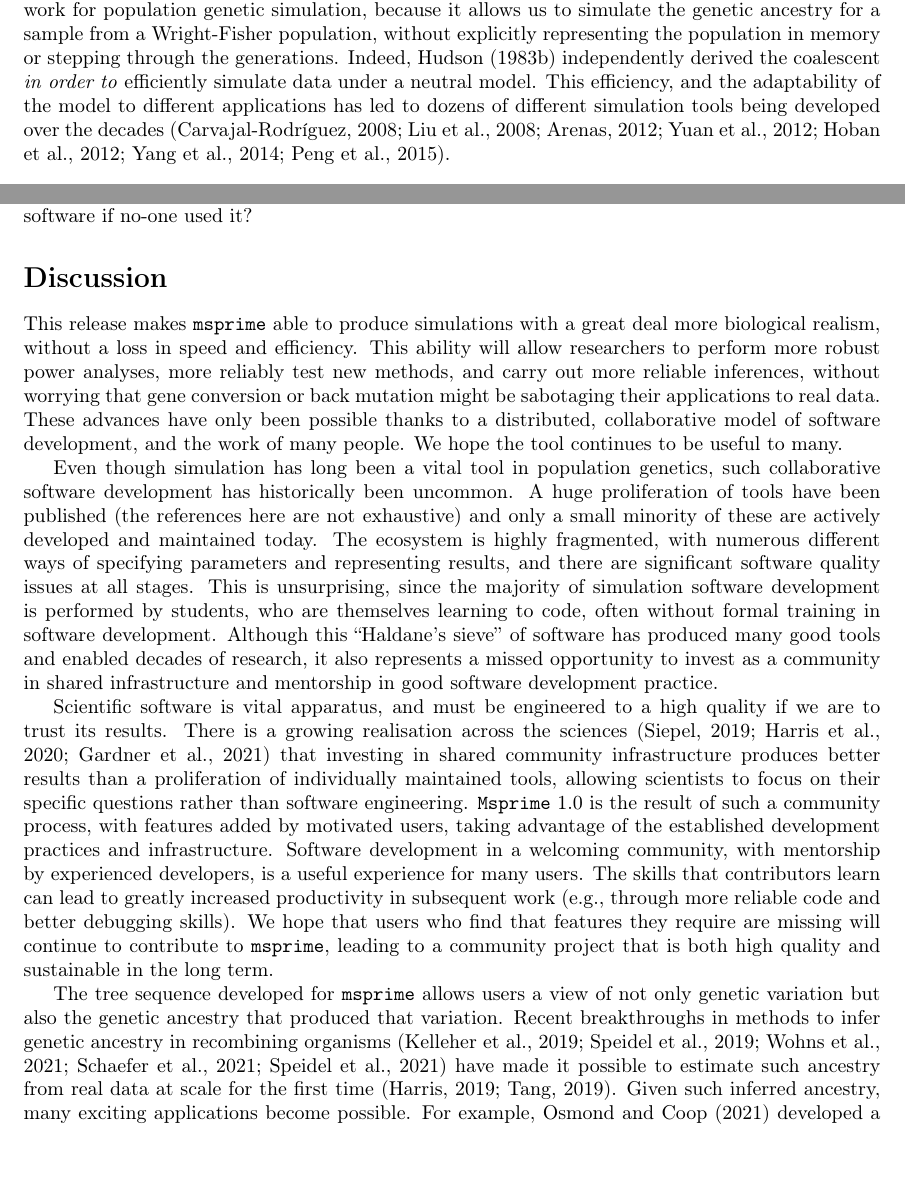
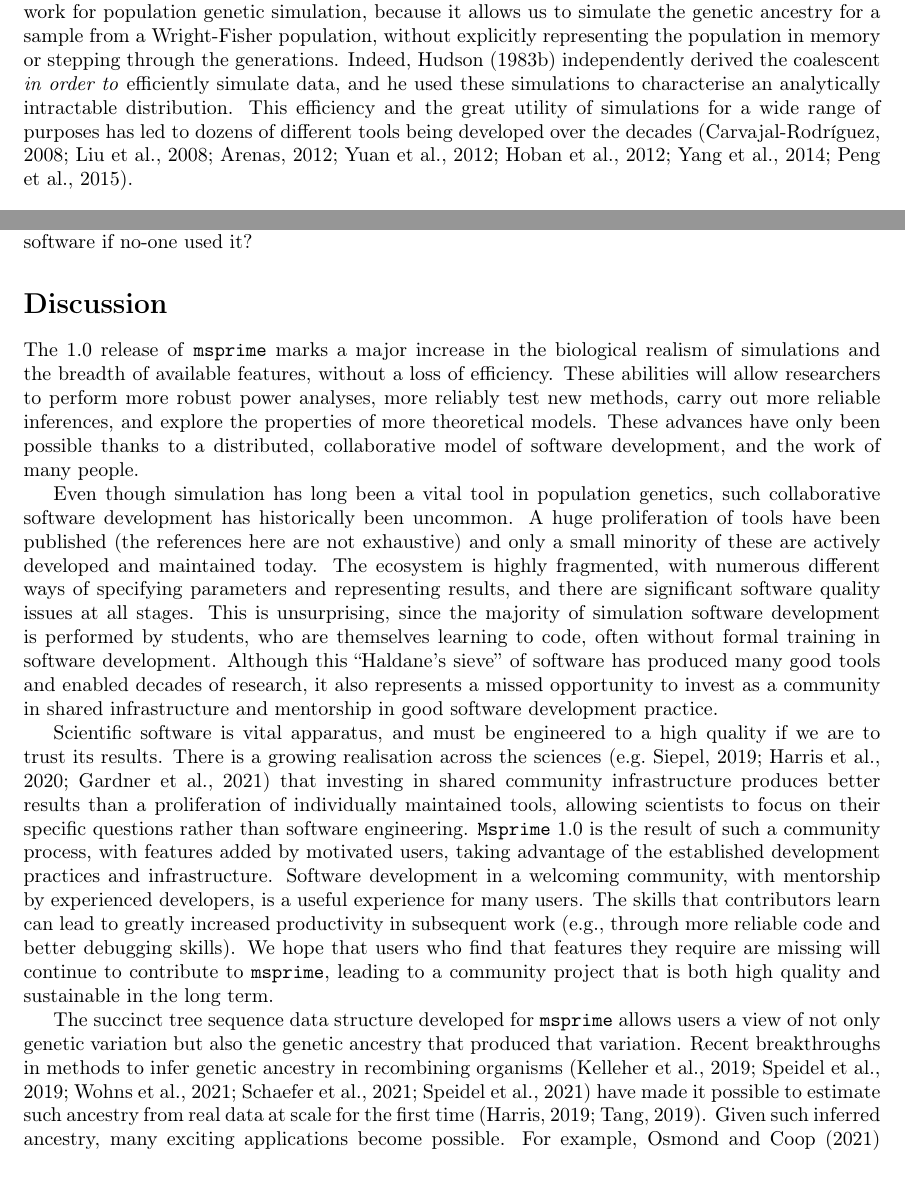
Before and after one commit to tskit-dev/msprime-1.0-paper, a LaTeX paper (paper.tex): two parts of pages 2 and 22 of 40, joined at a grey line, cut so that both start at the same text. Compiled offline with pdfLaTeX.

Commit message:
Tweak discussion

```diff
--- a/paper.tex
+++ b/paper.tex
@@ -198,9 +198,11 @@ a sample from a Wright-Fisher population, without explicitly representing
 the population in memory or stepping through the generations.
 Indeed, \cite{hudson1983testing} independently derived the
 % Anyone disagree here? That's the impression I get from the paper.
-coalescent \emph{in order to} efficiently simulate data under a neutral model.
-This efficiency, and the adaptability of the model to different
-applications has led to dozens of different simulation tools
+coalescent \emph{in order to} efficiently simulate data,
+and he used these simulations to characterise an analytically
+intractable distribution.
+This efficiency and the great utility of simulations for a wide
+range of purposes has led to dozens of different tools
 being developed over the decades~\citep{carvajal2008simulation,liu2008survey,
 arenas2012simulation,yuan2012overview,hoban2012computer,yang2014critical,
 peng2015genetic}.
@@ -1598,17 +1597,17 @@ to write reliable, stable software if no-one used it?
 \section*{Discussion}
 
 % We can simulate so much more now
-This release makes \msprime\ able to produce simulations
-with a great deal more biological realism, without a loss in speed and efficiency.
-This ability will allow researchers to perform more robust
-power analyses, more reliably test new methods,
-and carry out more reliable inferences,
-without worrying that gene conversion or back mutation might be sabotaging
-their applications to real data.
+The 1.0 release of \msprime\ marks a major increase in the
+biological realism of simulations
+and the breadth of available features, without a loss of efficiency.
+These abilities will allow researchers to perform more robust power analyses,
+more reliably test new methods,
+carry out more reliable inferences,
+and explore the properties of more theoretical models.
 These advances have only been possible thanks to a distributed,
 collaborative model of software development,
 and the work of many people.
-We hope the tool continues to be useful to many.
+% We hope the tool continues to be useful to many.
 
 % Simulation software is historically a beautiful shitshow
 
@@ -1633,7 +1632,7 @@ Scientific software is vital apparatus, and must be engineered
 to a high quality if we are to trust its results. There is a growing
 realisation across the sciences
 % More citations?
-\citep{siepel2019challenges,harris2020array,gardner2021sustained}
+\citep[e.g.][]{siepel2019challenges,harris2020array,gardner2021sustained}
 that investing in
 shared community infrastructure produces better results than a
 proliferation of individually maintained tools, allowing scientists
@@ -1654,8 +1653,8 @@ features they require are missing will continue to contribute to
 \msprime, leading to a community project that is both high quality
 and sustainable in the long term.
 
-
-The tree sequence developed for \msprime\ allows users a view of not only
+The succinct tree sequence data structure developed
+for \msprime\ allows users a view of not only
 genetic variation but also the genetic ancestry that produced that variation.
 Recent breakthroughs in methods to infer genetic ancestry in recombining
 organisms~\citep{kelleher2019inferring,
```
Also changed, not shown: paper.tex (15 more changed lines).
